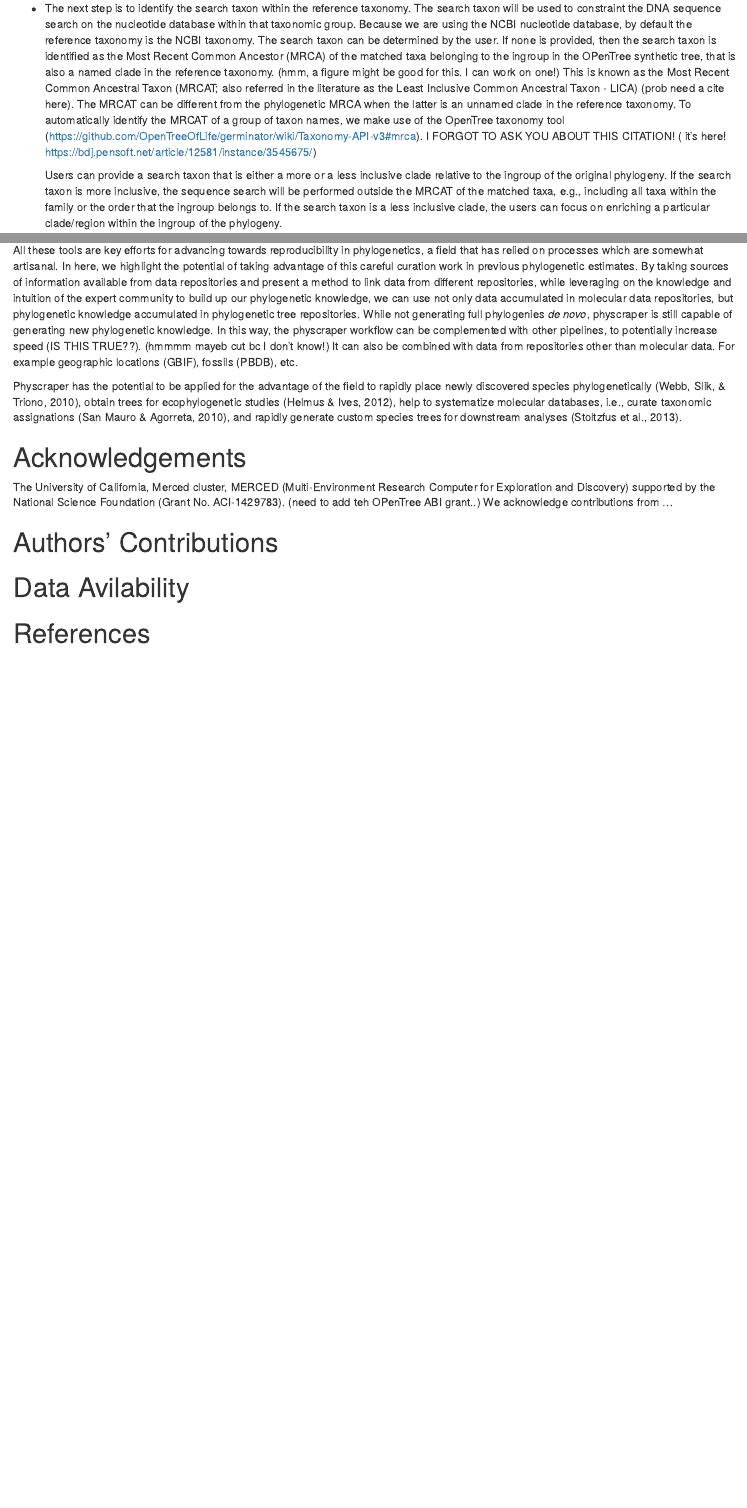
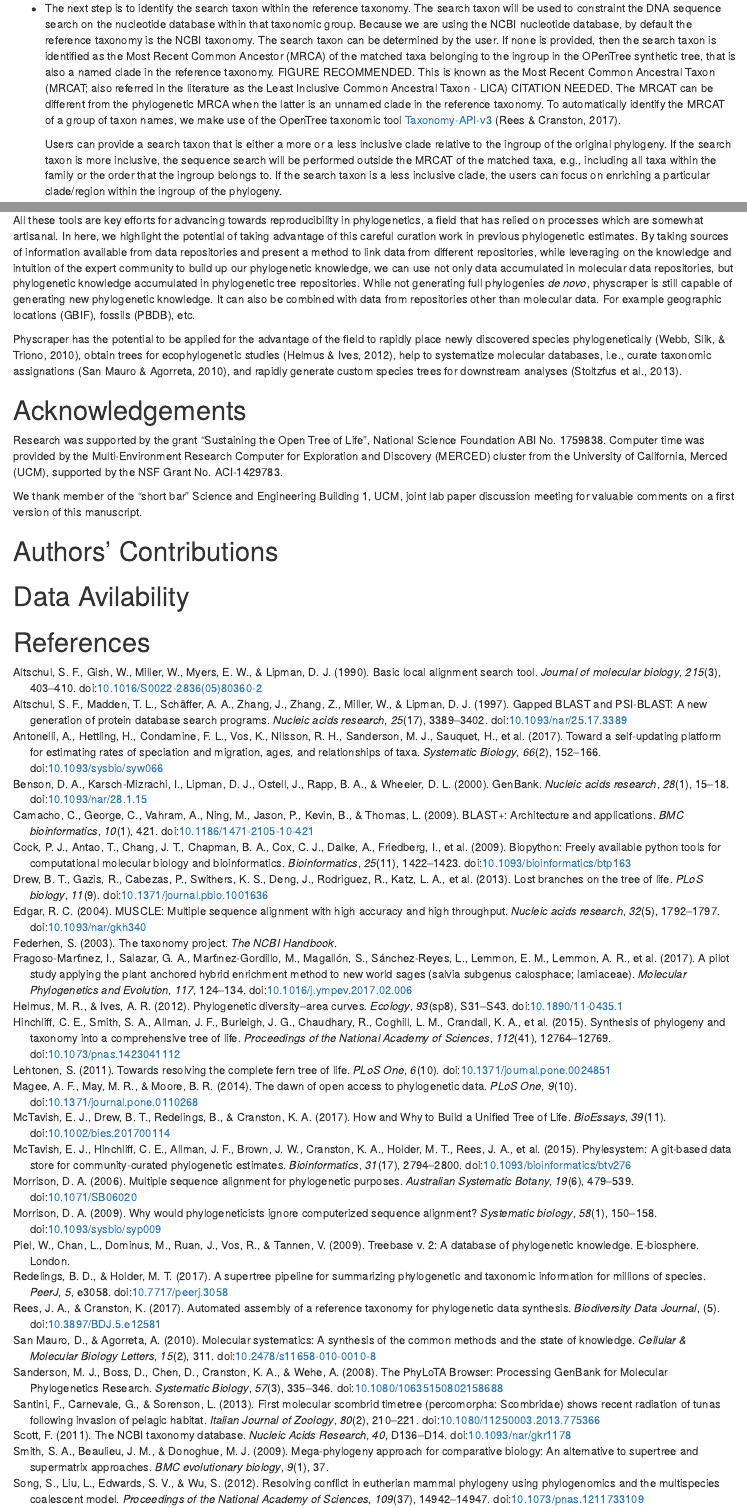
Before and after one commit to McTavishLab/physcraper_ms, an R Markdown document (2-body.Rmd): the page in a window 1100 px wide, from 2030 px down, and a second part further down, joined at a grey line. Rendered offline with R 4.5, knitr and Pandoc, with nearby package versions; drawn as R Markdown's standard HTML page in place of the format the file asks for.

Commit message:
cleaning comments

```diff
--- a/2-body.Rmd
+++ b/2-body.Rmd
@@ -85,10 +85,10 @@
   By default we rely on the GenBank database.
   The new sequence search can be performed on the remote database or in a local database.
 - The next step is to identify the search taxon within the reference taxonomy. The search taxon will be used to constraint the DNA sequence search on the nucleotide database within that taxonomic group. Because we are using the NCBI nucleotide database, by default the reference taxonomy is the NCBI taxonomy. The search taxon can be determined by the user. If none is provided, then the search taxon is identified as the Most Recent Common Ancestor (MRCA) of the
-  matched taxa belonging to the ingroup in the OPenTree synthetic tree, that is also a named clade in the reference taxonomy. \comment(hmm, a figure might be good for this. I can work on one!) This is known as the Most Recent Common
-  Ancestral Taxon (MRCAT; also referred in the literature as the Least Inclusive Common Ancestral Taxon - LICA) \comment(prob need a cite here).
+  matched taxa belonging to the ingroup in the OPenTree synthetic tree, that is also a named clade in the reference taxonomy. FIGURE RECOMMENDED. This is known as the Most Recent Common
+  Ancestral Taxon (MRCAT; also referred in the literature as the Least Inclusive Common Ancestral Taxon - LICA) CITATION NEEDED.
   The MRCAT can be different from the phylogenetic MRCA when the latter is an unnamed clade in the reference taxonomy.
-  To automatically identify the MRCAT of a group of taxon names, we make use of the OpenTree taxonomy tool (<https://github.com/OpenTreeOfLife/germinator/wiki/Taxonomy-API-v3#mrca>). I FORGOT TO ASK YOU ABOUT THIS CITATION! \comment( it's here! https://bdj.pensoft.net/article/12581/instance/3545675/)
+  To automatically identify the MRCAT of a group of taxon names, we make use of the OpenTree taxonomic tool [Taxonomy-API-v3](<https://github.com/OpenTreeOfLife/germinator/wiki/Taxonomy-API-v3#mrca>) [@rees2017automated].
 
   Users can provide a search taxon that is either a more or a less inclusive
   clade relative to the ingroup of the original phylogeny. If the search taxon is more inclusive, the sequence search will be performed outside the MRCAT of the matched taxa, e.g., including all taxa within
@@ -203,7 +203,6 @@
 community to build up our phylogenetic knowledge, we can use not only data accumulated in
 molecular data repositories, but phylogenetic knowledge accumulated in phylogenetic tree repositories.
 While not generating full phylogenies *de novo*, physcraper is still capable of generating new phylogenetic knowledge.
-In this way, the physcraper workflow can be complemented with other pipelines, to potentially increase speed (IS THIS TRUE??). \comment(hmmmm mayeb cut bc I don't know!)
 It can also be combined with data from repositories other than molecular data. For example geographic locations (GBIF), fossils (PBDB), etc.
 
 Physcraper has the potential to be applied for the advantage of the field to rapidly
@@ -215,9 +214,10 @@
 
 # Acknowledgements
 
-The University of California, Merced cluster, MERCED (Multi-Environment Research Computer for Exploration and Discovery) supported by the National Science Foundation (Grant No. ACI-1429783).
-\comment(need to add teh OPenTree ABI grant..)
-We acknowledge contributions from ...
+Research was supported by the grant "Sustaining the Open Tree of Life", National Science Foundation ABI No. 1759838.
+Computer time was provided by the Multi-Environment Research Computer for Exploration and Discovery (MERCED) cluster from the University of California, Merced (UCM), supported by the NSF Grant No. ACI-1429783.
+
+We thank member of the "short bar" Science and Engineering Building 1, UCM, joint lab paper discussion meeting for valuable comments on a first version of this manuscript.
 
 
 # Authors' Contributions
--- a/paper.bib
+++ b/paper.bib
@@ -1,2 +1,15 @@
 ,
 doi={}
+@article{rees2017automated,
+  title={Automated assembly of a reference taxonomy for phylogenetic data synthesis},
+  author={Rees, Jonathan A and Cranston, Karen},
+  journal={Biodiversity Data Journal},
+  number={5},
+  year={2017},
+  publisher={Pensoft Publishers},
+  doi={10.3897/BDJ.5.e12581}
+}
+@article{song2012resolving,
+  title={Resolving conflict in eutherian mammal phylogeny using phylogenomics and the multispecies coalescent model},
+  author={Song, Sen and Liu, Liang and Edwards, Scott V and Wu, Shaoyuan},
+  journal={Proceedings of the National Academy of Sciences},
@@ -3,3 +21,5 @@
+  doi={10.1073/pnas.1211733109}
+}
 @article{sukumaran2010dendropy,
   title={DendroPy: a Python library for phylogenetic computing},
   author={Sukumaran, Jeet and Holder, Mark T},
```
Also changed, not shown: 2-body.Rmd (8 more changed lines), paper.bib (5 more changed lines).
